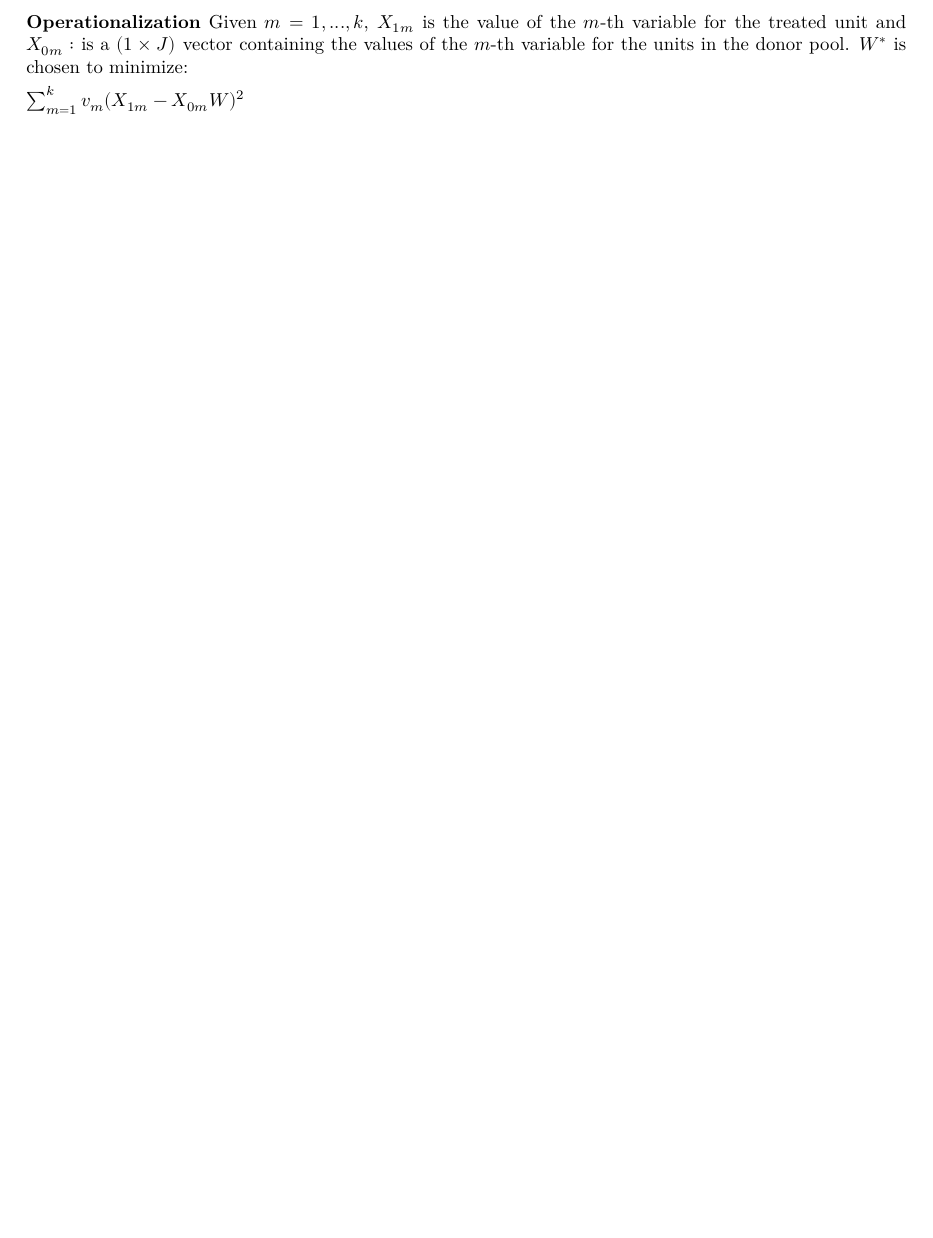
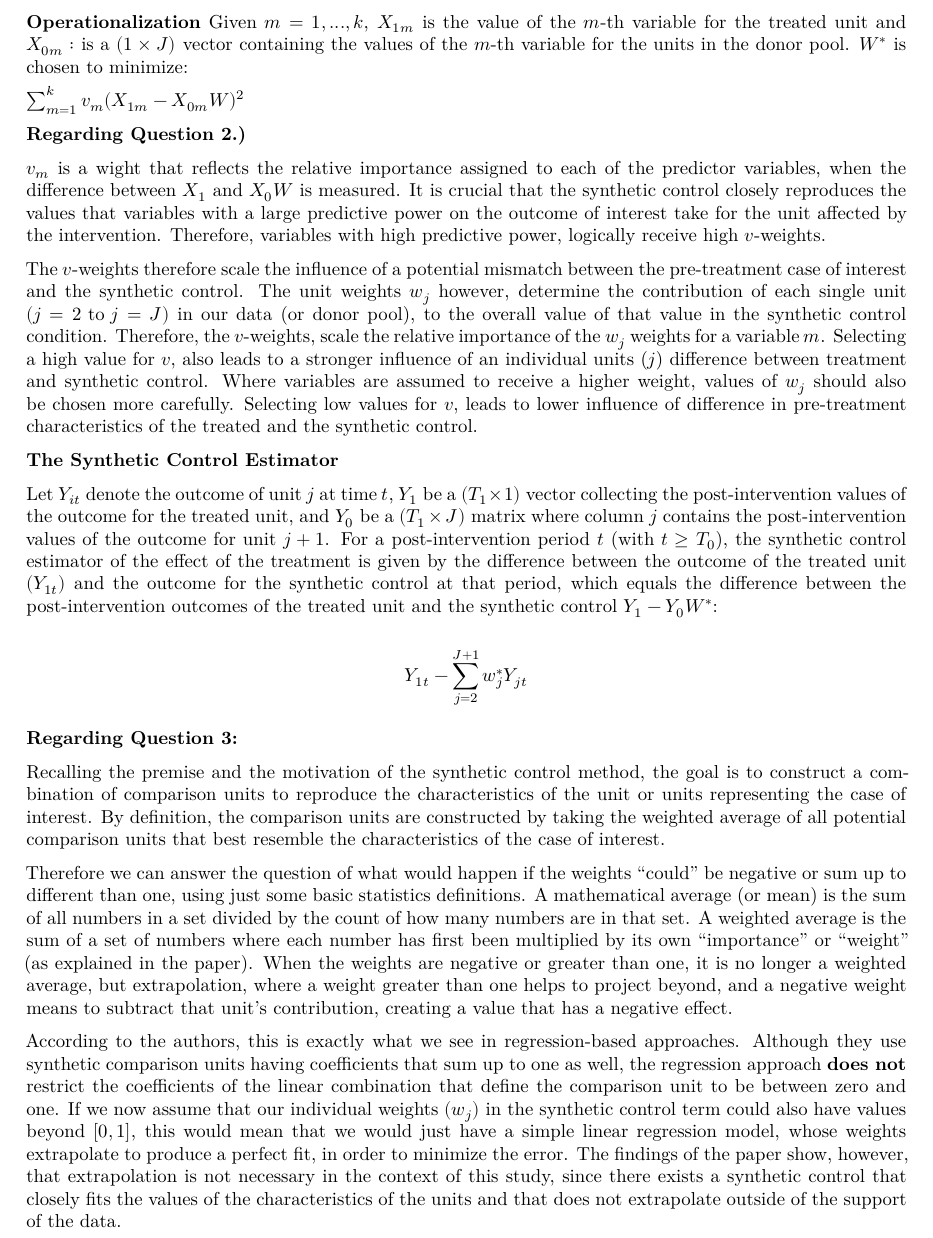
Before and after one commit to MaximilianBirkle/Tutorial-Week-8-and-9-Problem-Set-Matching-and-Entropy-Balancing, an R Markdown document (Tutorial_Week8.Rmd): part of page 15 of 17 before the commit and part of page 15 of 18 after it, cut so that both start at the same text, the shorter picture padded with empty space. The pictures show the output file Tutorial_Week8.pdf that the author committed with the source.

Commit message:
Working on Part II

```diff
--- a/Tutorial_Week8.Rmd
+++ b/Tutorial_Week8.Rmd
@@ -692,6 +692,28 @@ Given $m=1, ...,k$, $X_{1m}$ is the value of the $m$-th variable for the treated
 
 $\sum_{m=1}^{k}v_m(X_{1m}-X_{0m}W)^2$
 
+
+**Regarding Question 2.)**
+
+$v_m$ is a wight that reflects the relative importance assigned to each of the predictor variables, when the difference between $X_1 \text{ and } X_0W$ is measured. It is crucial that the synthetic control closely reproduces the values that variables with a large predictive power on the outcome of interest take for the unit affected by the intervention. Therefore, variables with high predictive power, logically receive high $v$-weights.
+
+The $v$-weights therefore scale the influence of a potential mismatch between the pre-treatment case of interest and the synthetic control. The unit weights $w_j$ however, determine the contribution of each single unit $(j=2 \text{ to } j=J)$ in our data (or donor pool), to the overall value of that value in the synthetic control condition. Therefore, the $v$-weights, scale the relative importance of the $w_j$ weights for a variable $m$. Selecting a high value for $v$, also leads to a stronger influence of an individual units ($j$) difference between treatment and synthetic control. Where variables are assumed to receive a higher weight, values of $w_j$ should also be chosen more carefully. Selecting low values for $v$, leads to lower influence of difference in pre-treatment characteristics of the treated and the synthetic control.
+
+
+**The Synthetic Control Estimator**
+
+Let $Y_{it}$ denote the outcome of unit $j$ at time $t$, $Y_1$ be a $(T_1 \times 1)$ vector collecting the post-intervention values of the outcome for the treated unit, and $Y_0$ be a $(T_1 \times J)$ matrix where column $j$ contains the post-intervention values of the outcome for unit $j+1$. For a post-intervention period $t$ (with $t \geq T_0$), the synthetic control estimator of the effect of the treatment is given by the difference between the outcome of the treated unit $(Y_{1t})$ and the outcome for the synthetic control at that period, which equals the difference between the post-intervention outcomes of the treated unit and the synthetic control $Y_1-Y_0W^*$:
+
+$$Y_{1t}- \sum_{j=2}^{J+1} w_j^* Y_{jt}$$
+
+**Regarding Question 3:**
+
+Recalling the premise and the motivation of the synthetic control method, the goal is to construct a combination of comparison units to reproduce the characteristics of the unit or units representing the case of interest. By definition, the comparison units are constructed by taking the weighted average of all potential comparison units that best resemble the characteristics of the case of interest.
+
+Therefore we can answer the question of what would happen if the weights "could" be negative or sum up to different than one, using just some basic statistics definitions. A mathematical average (or mean) is the sum of all numbers in a set divided by the count of how many numbers are in that set. A weighted average is the sum of a set of numbers where each number has first been multiplied by its own "importance" or "weight" (as explained in the paper). When the weights are negative or greater than one, it is no longer a weighted average, but extrapolation, where a weight greater than one helps to project beyond, and a negative weight means to subtract that unit's contribution, creating a value that has a negative effect.
+
+According to the authors, this is exactly what we see in regression-based approaches. Although they use synthetic comparison units having coefficients that sum up to one as well, the regression approach **does not** restrict the coefficients of the linear combination that define the comparison unit to be between zero and one. If we now assume that our individual weights $(w_j)$ in the synthetic control term could also have values beyond $[0, 1]$, this would mean that we would just have a simple linear regression model, whose weights extrapolate to produce a perfect fit, in order to minimize the error. The findings of the paper show, however, that extrapolation is not necessary in the context of this study, since there exists a synthetic control that closely fits the values of the characteristics of the units and that does not extrapolate outside of the support of the data.
+
 ---
 
 ## (c) Estimation, Balance Before & After
```
Also changed, not shown: Tutorial_Week8.pdf.
